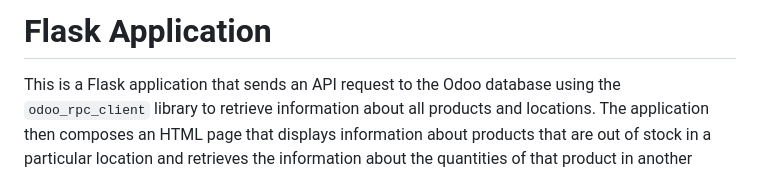
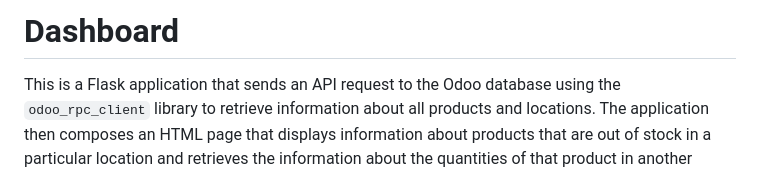
Before and after one commit to erlitx/amp_forecaster, a Markdown page: README.md, the part around the change. Rendered like a GitHub page.

```diff
--- a/README.md
+++ b/README.md
@@ -1,4 +1,4 @@
-# Flask Application
+# Dashboard
 
 This is a Flask application that sends an API request to the Odoo database
 using the `odoo_rpc_client` library to retrieve information about all products
```
